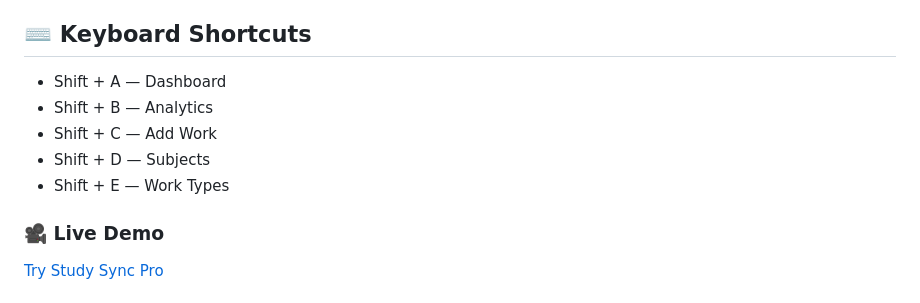
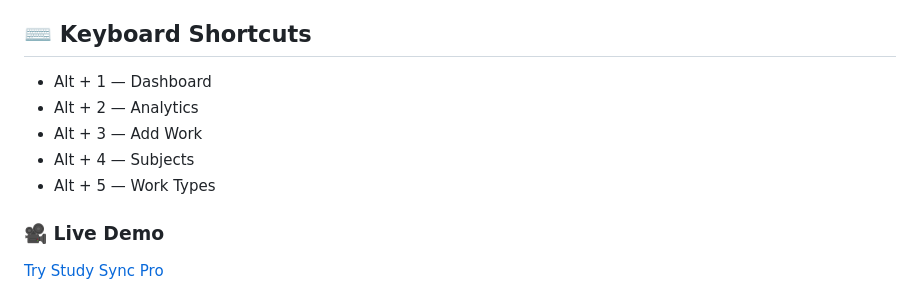
Before and after one commit to shivam-pandya-8118/Study-Sync-Pro, a Markdown page: README.md, the part around the change. Drawn GitHub-style.

```diff
--- a/README.md
+++ b/README.md
@@ -103,11 +103,11 @@ Smart Insights:
 
 ## ⌨️ Keyboard Shortcuts
 
-- Shift + A — Dashboard
-- Shift + B — Analytics
-- Shift + C — Add Work
-- Shift + D — Subjects
-- Shift + E — Work Types
+- Alt + 1 — Dashboard
+- Alt + 2 — Analytics
+- Alt + 3 — Add Work
+- Alt + 4 — Subjects
+- Alt + 5 — Work Types
 
 ### 🎥 Live Demo
 
```
